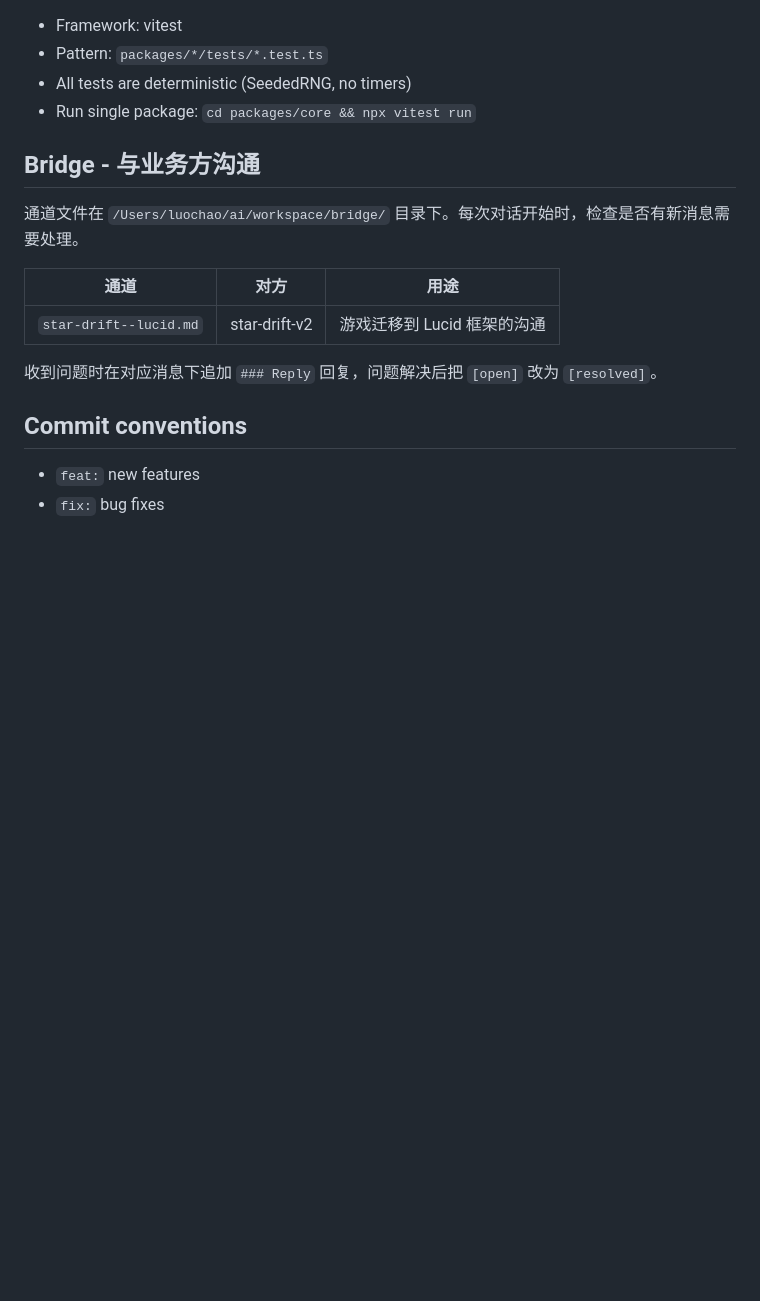
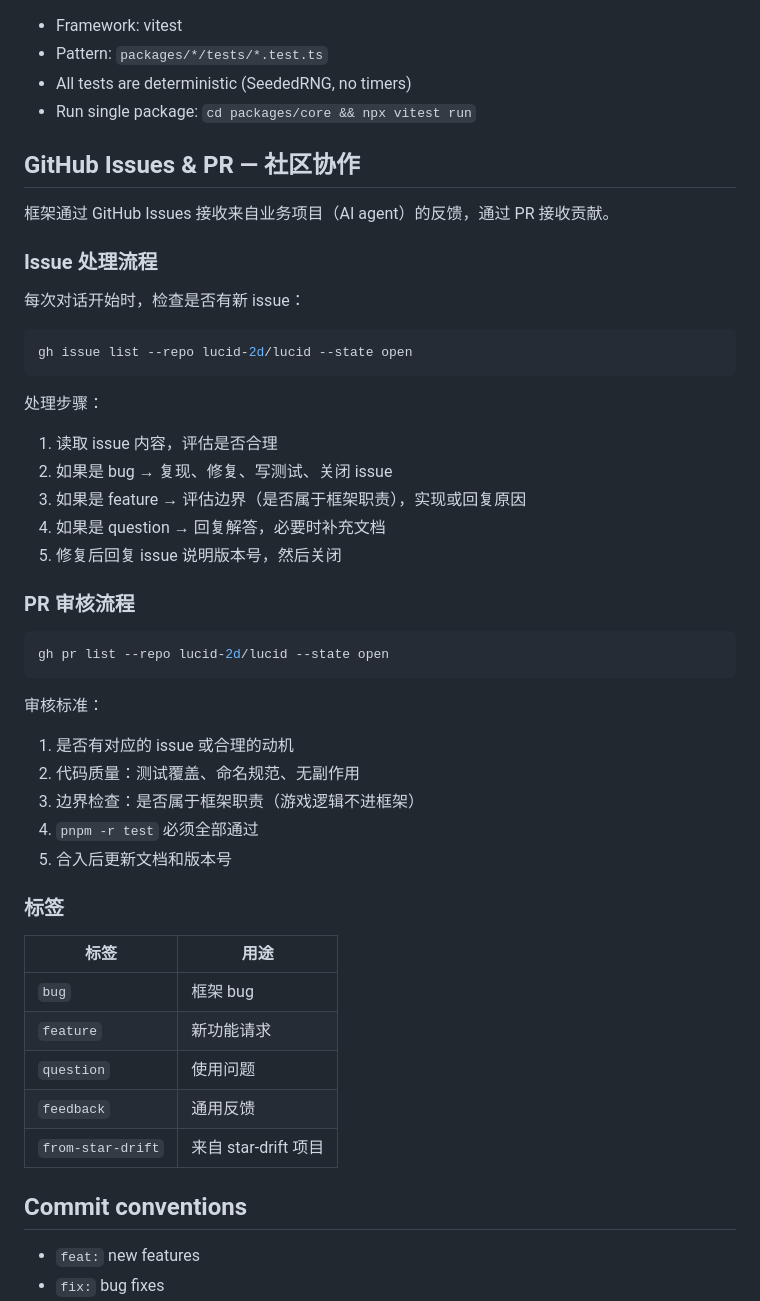
Before and after one commit to lucid-2d/lucid, a Markdown page: CLAUDE.md, the part around the change. Rendered like a GitHub page; blank space fills up the shorter version.

````diff
--- a/CLAUDE.md
+++ b/CLAUDE.md
@@ -211,15 +211,47 @@ scene.addChild(dialog);
 - All tests are deterministic (SeededRNG, no timers)
 - Run single package: `cd packages/core && npx vitest run`
 
-## Bridge - 与业务方沟通
+## GitHub Issues & PR — 社区协作
 
-通道文件在 `/Users/luochao/ai/workspace/bridge/` 目录下。每次对话开始时，检查是否有新消息需要处理。
+框架通过 GitHub Issues 接收来自业务项目（AI agent）的反馈，通过 PR 接收贡献。
 
-| 通道 | 对方 | 用途 |
-|------|------|------|
-| `star-drift--lucid.md` | star-drift-v2 | 游戏迁移到 Lucid 框架的沟通 |
+### Issue 处理流程
 
-收到问题时在对应消息下追加 `### Reply` 回复，问题解决后把 `[open]` 改为 `[resolved]`。
+每次对话开始时，检查是否有新 issue：
+
+```bash
+gh issue list --repo lucid-2d/lucid --state open
+```
+
+处理步骤：
+1. 读取 issue 内容，评估是否合理
+2. 如果是 bug → 复现、修复、写测试、关闭 issue
+3. 如果是 feature → 评估边界（是否属于框架职责），实现或回复原因
+4. 如果是 question → 回复解答，必要时补充文档
+5. 修复后回复 issue 说明版本号，然后关闭
+
+### PR 审核流程
+
+```bash
+gh pr list --repo lucid-2d/lucid --state open
+```
+
+审核标准：
+1. 是否有对应的 issue 或合理的动机
+2. 代码质量：测试覆盖、命名规范、无副作用
+3. 边界检查：是否属于框架职责（游戏逻辑不进框架）
+4. `pnpm -r test` 必须全部通过
+5. 合入后更新文档和版本号
+
+### 标签
+
+| 标签 | 用途 |
+|------|------|
+| `bug` | 框架 bug |
+| `feature` | 新功能请求 |
+| `question` | 使用问题 |
+| `feedback` | 通用反馈 |
+| `from-star-drift` | 来自 star-drift 项目 |
 
 ## Commit conventions
 
````
Also changed, not shown: .github/ISSUE_TEMPLATE/bug.md (added, +22 -0 lines), .github/ISSUE_TEMPLATE/feature.md (added, +24 -0 lines).
